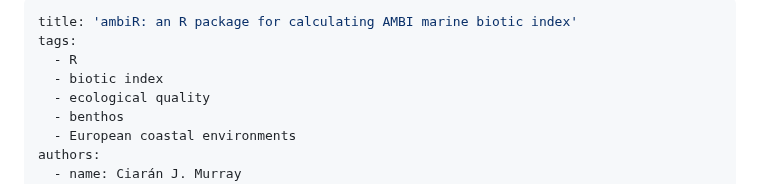
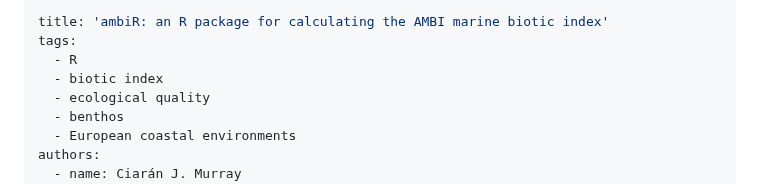
Before and after one commit to NIVA-Denmark/ambiR, a Markdown page: paper/paper.md, the part around the change. Drawn GitHub-style.

Commit message:
paper.md - title fixed

```diff
--- a/paper/paper.md
+++ b/paper/paper.md
@@ -1,5 +1,5 @@
 ---
-title: 'ambiR: an R package for calculating AMBI marine biotic index'
+title: 'ambiR: an R package for calculating the AMBI marine biotic index'
 tags:
   - R
   - biotic index
```
